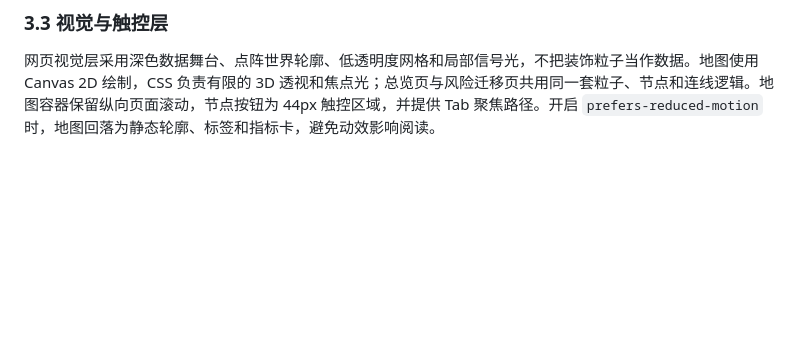
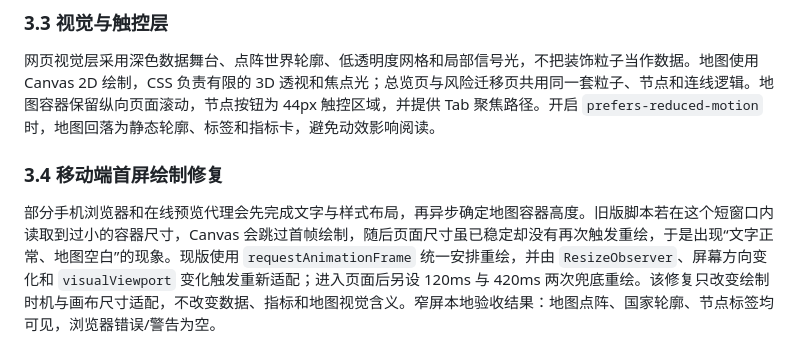
Before and after one commit to lesile1312/semiconductor-project, a Markdown page: docs/来源与复现说明.md, the part around the change. GitHub-like rendering; blank space fills up the shorter version.

Commit message:
记录移动端首屏绘制修复

```diff
--- a/docs/来源与复现说明.md
+++ b/docs/来源与复现说明.md
@@ -68,3 +68,7 @@ P3目前完成的是候选规则筛选和定向人工核对，尚未完成覆盖
 ### 3.3 视觉与触控层
 
 网页视觉层采用深色数据舞台、点阵世界轮廓、低透明度网格和局部信号光，不把装饰粒子当作数据。地图使用 Canvas 2D 绘制，CSS 负责有限的 3D 透视和焦点光；总览页与风险迁移页共用同一套粒子、节点和连线逻辑。地图容器保留纵向页面滚动，节点按钮为 44px 触控区域，并提供 Tab 聚焦路径。开启 `prefers-reduced-motion` 时，地图回落为静态轮廓、标签和指标卡，避免动效影响阅读。
+
+### 3.4 移动端首屏绘制修复
+
+部分手机浏览器和在线预览代理会先完成文字与样式布局，再异步确定地图容器高度。旧版脚本若在这个短窗口内读取到过小的容器尺寸，Canvas 会跳过首帧绘制，随后页面尺寸虽已稳定却没有再次触发重绘，于是出现“文字正常、地图空白”的现象。现版使用 `requestAnimationFrame` 统一安排重绘，并由 `ResizeObserver`、屏幕方向变化和 `visualViewport` 变化触发重新适配；进入页面后另设 120ms 与 420ms 两次兜底重绘。该修复只改变绘制时机与画布尺寸适配，不改变数据、指标和地图视觉含义。窄屏本地验收结果：地图点阵、国家轮廓、节点标签均可见，浏览器错误/警告为空。
```
